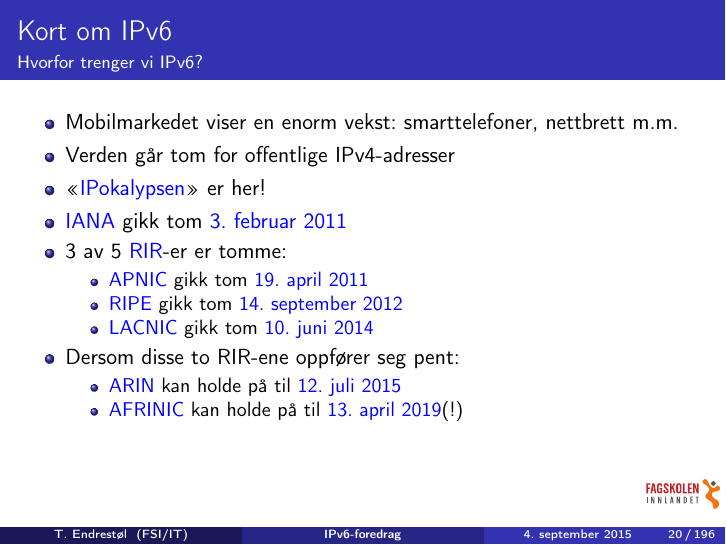
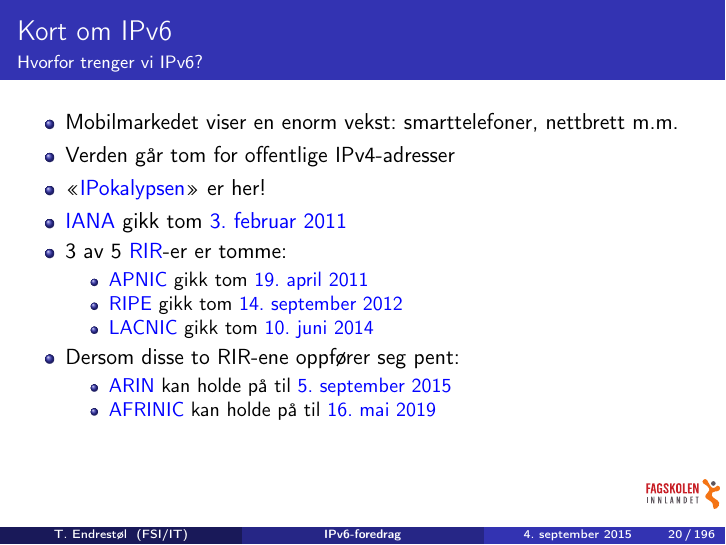
Before and after one commit to Decicus/IPv6, LaTeX slides (ipv6-foredrag.handout.tex, which reads ipv6-foredrag.tex): page 20 of 196. Compiled offline with pdfLaTeX.

Commit message:
Oppdaterte sluttdatoene for ARIN og AFRINIC.

```diff
--- a/ipv6-foredrag.tex
+++ b/ipv6-foredrag.tex
@@ -337,9 +337,9 @@
   \item Dersom disse to RIR-ene oppfører seg pent:
     \begin{itemize}
     \item \href{https://www.arin.net/}{ARIN} kan holde på til
-      \href{http://www.potaroo.net/tools/ipv4/}{12.\ juli 2015}
+      \href{http://www.potaroo.net/tools/ipv4/}{5.\ september 2015}
     \item \href{http://www.afrinic.net/}{AFRINIC} kan holde på til
-      \href{http://www.potaroo.net/tools/ipv4/}{13.\ april 2019}(!)
+      \href{http://www.potaroo.net/tools/ipv4/}{16.\ mai 2019}
     \end{itemize}
   \end{itemize}
 \end{frame}
```
